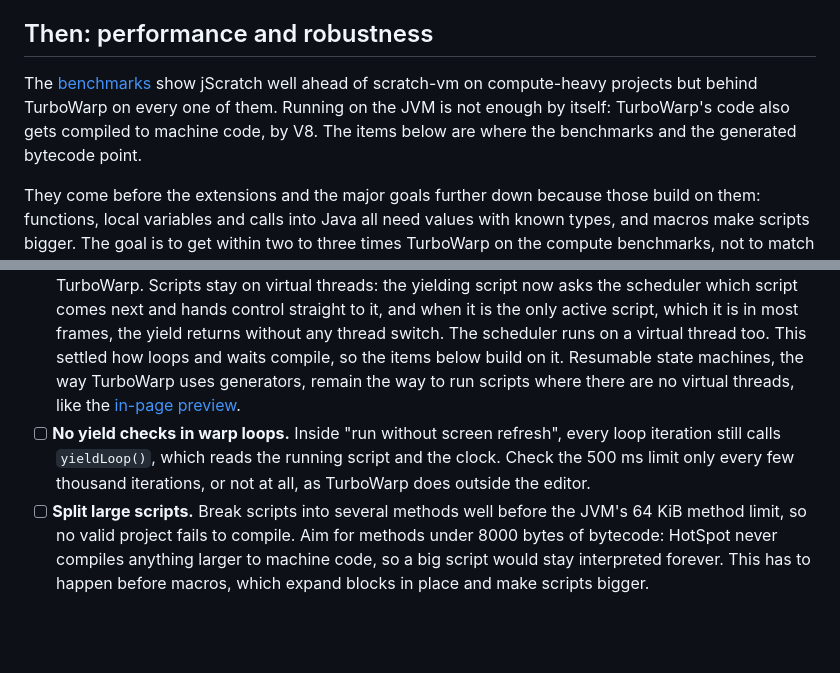
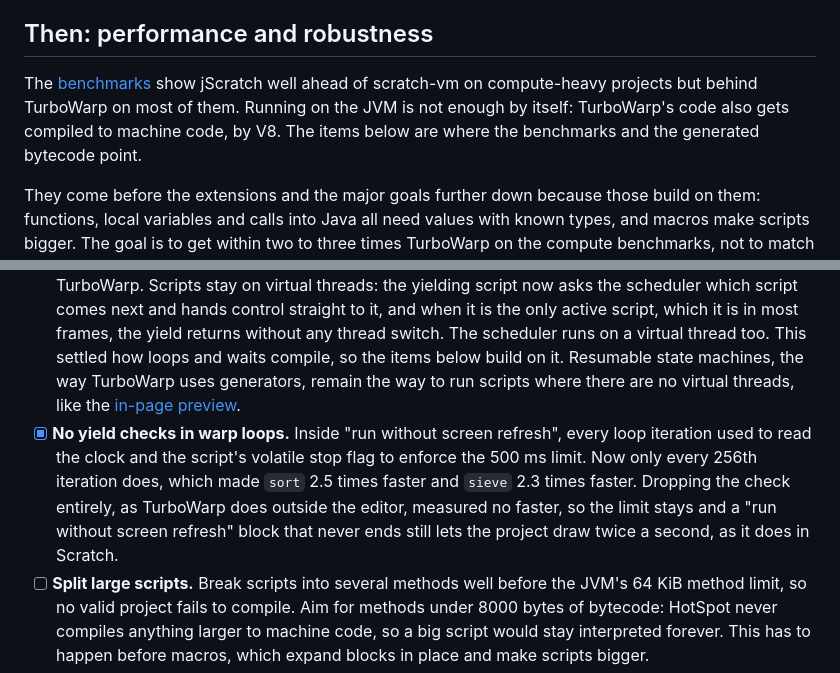
Before and after one commit to AstroBlocksMod/jScratch, a Markdown page: docs/roadmap.md, 2 parts joined by grey strips. Drawn GitHub-style; blank space fills up the shorter version.

```diff
--- a/docs/roadmap.md
+++ b/docs/roadmap.md
@@ -28,13 +28,13 @@ These are the gaps most likely to break a project downloaded from the Scratch we
 
 ## Then: performance and robustness
 
-The [benchmarks](benchmarks.md) show jScratch well ahead of scratch-vm on compute-heavy projects but behind TurboWarp on every one of them. Running on the JVM is not enough by itself: TurboWarp's code also gets compiled to machine code, by V8. The items below are where the benchmarks and the generated bytecode point.
+The [benchmarks](benchmarks.md) show jScratch well ahead of scratch-vm on compute-heavy projects but behind TurboWarp on most of them. Running on the JVM is not enough by itself: TurboWarp's code also gets compiled to machine code, by V8. The items below are where the benchmarks and the generated bytecode point.
 
 They come before the extensions and the major goals further down because those build on them: functions, local variables and calls into Java all need values with known types, and macros make scripts bigger. The goal is to get within two to three times TurboWarp on the compute benchmarks, not to match it exactly. jScratch is already far ahead of scratch-vm, and past that point the features are worth more than the last few milliseconds.
 
 - [x] **Benchmarks.** CPU-heavy projects timed against scratch-vm and TurboWarp, with the output of every engine checked against the expected result. They run on every push to `main`.
 - [x] **Cheap yields between frames.** Every loop iteration outside "run without screen refresh" used to hand control from the scheduler thread to the script's virtual thread and back through two semaphores. That cost about 5 microseconds, while a yield costs about 45 nanoseconds in TurboWarp and 150 in scratch-vm, which made the `loops` benchmark about 120 times slower than TurboWarp. Scripts stay on virtual threads: the yielding script now asks the scheduler which script comes next and hands control straight to it, and when it is the only active script, which it is in most frames, the yield returns without any thread switch. The scheduler runs on a virtual thread too. This settled how loops and waits compile, so the items below build on it. Resumable state machines, the way TurboWarp uses generators, remain the way to run scripts where there are no virtual threads, like the [in-page preview](#playground).
-- [ ] **No yield checks in warp loops.** Inside "run without screen refresh", every loop iteration still calls `yieldLoop()`, which reads the running script and the clock. Check the 500 ms limit only every few thousand iterations, or not at all, as TurboWarp does outside the editor.
+- [x] **No yield checks in warp loops.** Inside "run without screen refresh", every loop iteration used to read the clock and the script's volatile stop flag to enforce the 500 ms limit. Now only every 256th iteration does, which made `sort` 2.5 times faster and `sieve` 2.3 times faster. Dropping the check entirely, as TurboWarp does outside the editor, measured no faster, so the limit stays and a "run without screen refresh" block that never ends still lets the project draw twice a second, as it does in Scratch.
 - [ ] **Split large scripts.** Break scripts into several methods well before the JVM's 64 KiB method limit, so no valid project fails to compile. Aim for methods under 8000 bytes of bytecode: HotSpot never compiles anything larger to machine code, so a big script would stay interpreted forever. This has to happen before macros, which expand blocks in place and make scripts bigger.
 - [ ] **Compatibility corpus.** A set of real projects compiled and run headless on every build, with screenshots compared against reference frames. It comes before the type work below because changing how values are stored is where Scratch's casting rules are easiest to break: empty strings compared with 0, numbers with spaces around them, `NaN`, `Infinity`, negative zero and hexadecimal strings. The benchmarks only check one result per project and would miss most of that.
 - [ ] **Better type inference.** Track variables that only ever hold numbers so they can live as primitive doubles instead of boxed objects. Today every `set` and `change` allocates a `Double`.
```
Also changed, not shown: docs/architecture.md (+1 -1 lines), docs/benchmarks.md (+14 -15 lines).
